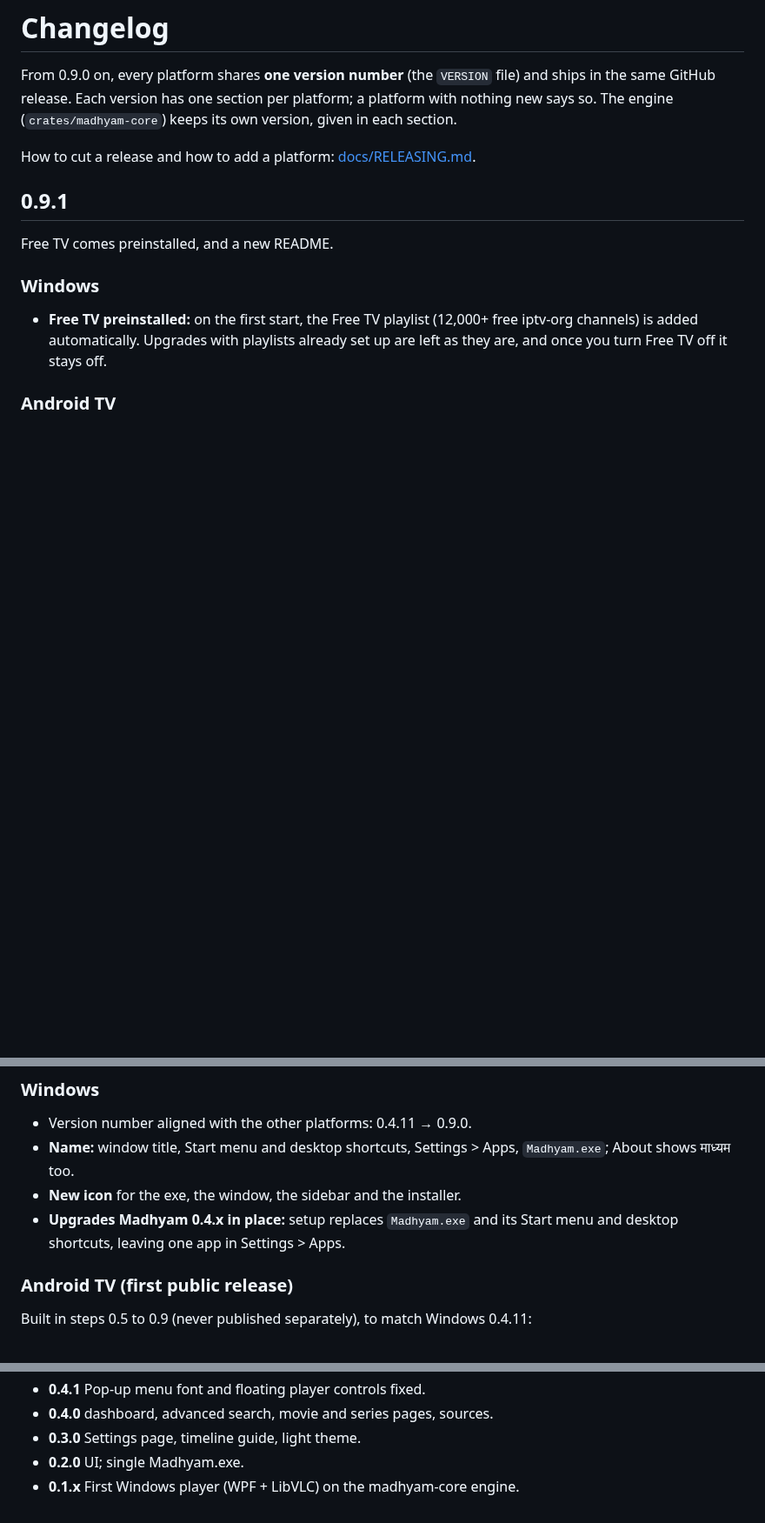
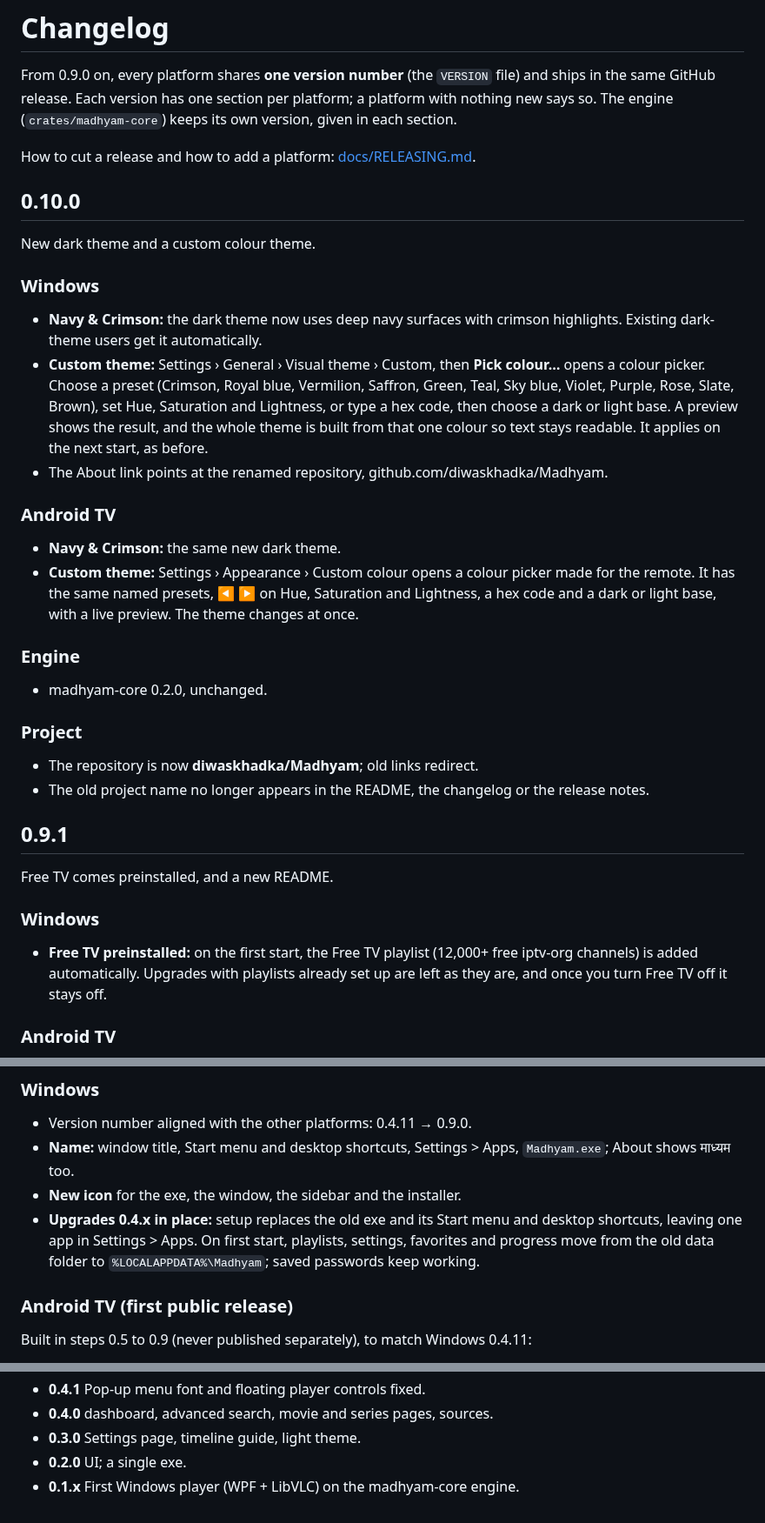
Before and after one commit to diwaskhadka/Madhyam, a Markdown page: CHANGELOG.md, 3 parts joined by grey strips. Shown at 87% size. Rendered like a GitHub page; blank space fills up the shorter version.

```diff
--- a/CHANGELOG.md
+++ b/CHANGELOG.md
@@ -5,6 +5,26 @@ the same GitHub release. Each version has one section per platform; a platform w
 says so. The engine (`crates/madhyam-core`) keeps its own version, given in each section.
 
 How to cut a release and how to add a platform: [docs/RELEASING.md](docs/RELEASING.md).
+
+## 0.10.0
+
+New dark theme and a custom colour theme.
+
+### Windows
+- **Navy & Crimson:** the dark theme now uses deep navy surfaces with crimson highlights. Existing dark-theme users get it automatically.
+- **Custom theme:** Settings › General › Visual theme › Custom, then **Pick colour…** opens a colour picker. Choose a preset (Crimson, Royal blue, Vermilion, Saffron, Green, Teal, Sky blue, Violet, Purple, Rose, Slate, Brown), set Hue, Saturation and Lightness, or type a hex code, then choose a dark or light base. A preview shows the result, and the whole theme is built from that one colour so text stays readable. It applies on the next start, as before.
+- The About link points at the renamed repository, github.com/diwaskhadka/Madhyam.
+
+### Android TV
+- **Navy & Crimson:** the same new dark theme.
+- **Custom theme:** Settings › Appearance › Custom colour opens a colour picker made for the remote. It has the same named presets, ◀ ▶ on Hue, Saturation and Lightness, a hex code and a dark or light base, with a live preview. The theme changes at once.
+
+### Engine
+- madhyam-core 0.2.0, unchanged.
+
+### Project
+- The repository is now **diwaskhadka/Madhyam**; old links redirect.
+- The old project name no longer appears in the README, the changelog or the release notes.
 
 ## 0.9.1
 
@@ -37,7 +57,7 @@ and `Madhyam-vX.Y.Z-androidtv.apk`.
 - Version number aligned with the other platforms: 0.4.11 → 0.9.0.
 - **Name:** window title, Start menu and desktop shortcuts, Settings > Apps, `Madhyam.exe`; About shows माध्यम too.
 - **New icon** for the exe, the window, the sidebar and the installer.
-- **Upgrades Madhyam 0.4.x in place:** setup replaces `Madhyam.exe` and its Start menu and desktop shortcuts, leaving one app in Settings > Apps.
+- **Upgrades 0.4.x in place:** setup replaces the old exe and its Start menu and desktop shortcuts, leaving one app in Settings > Apps. On first start, playlists, settings, favorites and progress move from the old data folder to `%LOCALAPPDATA%\Madhyam`; saved passwords keep working.
 
 ### Android TV (first public release)
 Built in steps 0.5 to 0.9 (never published separately), to match Windows 0.4.11:
@@ -76,5 +96,5 @@ Each Windows version had its own number; Android TV was not published.
 - **0.4.1** Pop-up menu font and floating player controls fixed.
 - **0.4.0** dashboard, advanced search, movie and series pages, sources.
 - **0.3.0** Settings page, timeline guide, light theme.
-- **0.2.0** UI; single Madhyam.exe.
+- **0.2.0** UI; a single exe.
 - **0.1.x** First Windows player (WPF + LibVLC) on the madhyam-core engine.
```
Also changed, not shown: README.md (+3 -5 lines), docs/screenshots/tv-appearance.png (deleted), docs/screenshots/tv-custom-theme.png (added), 12 other files.
